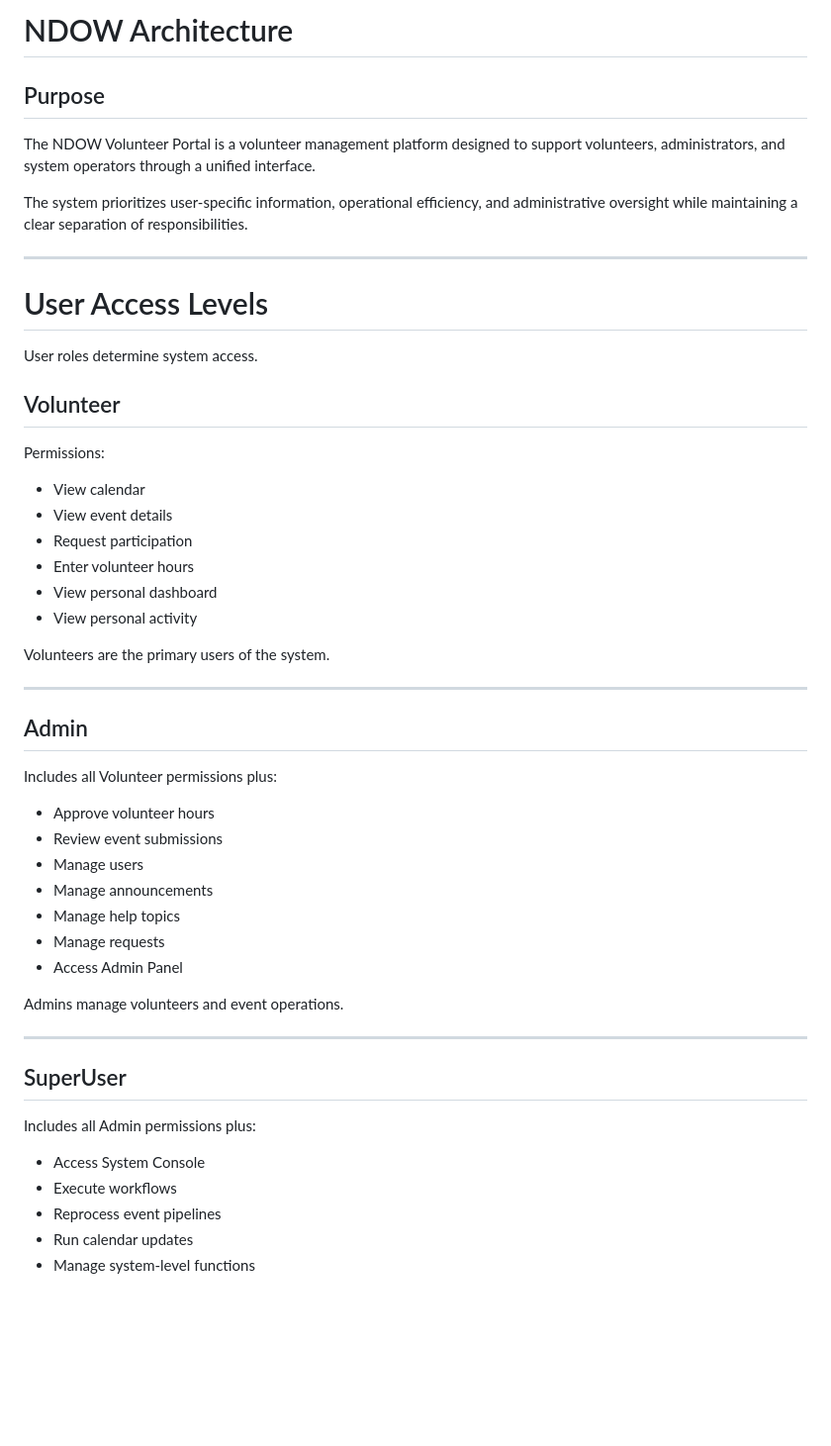
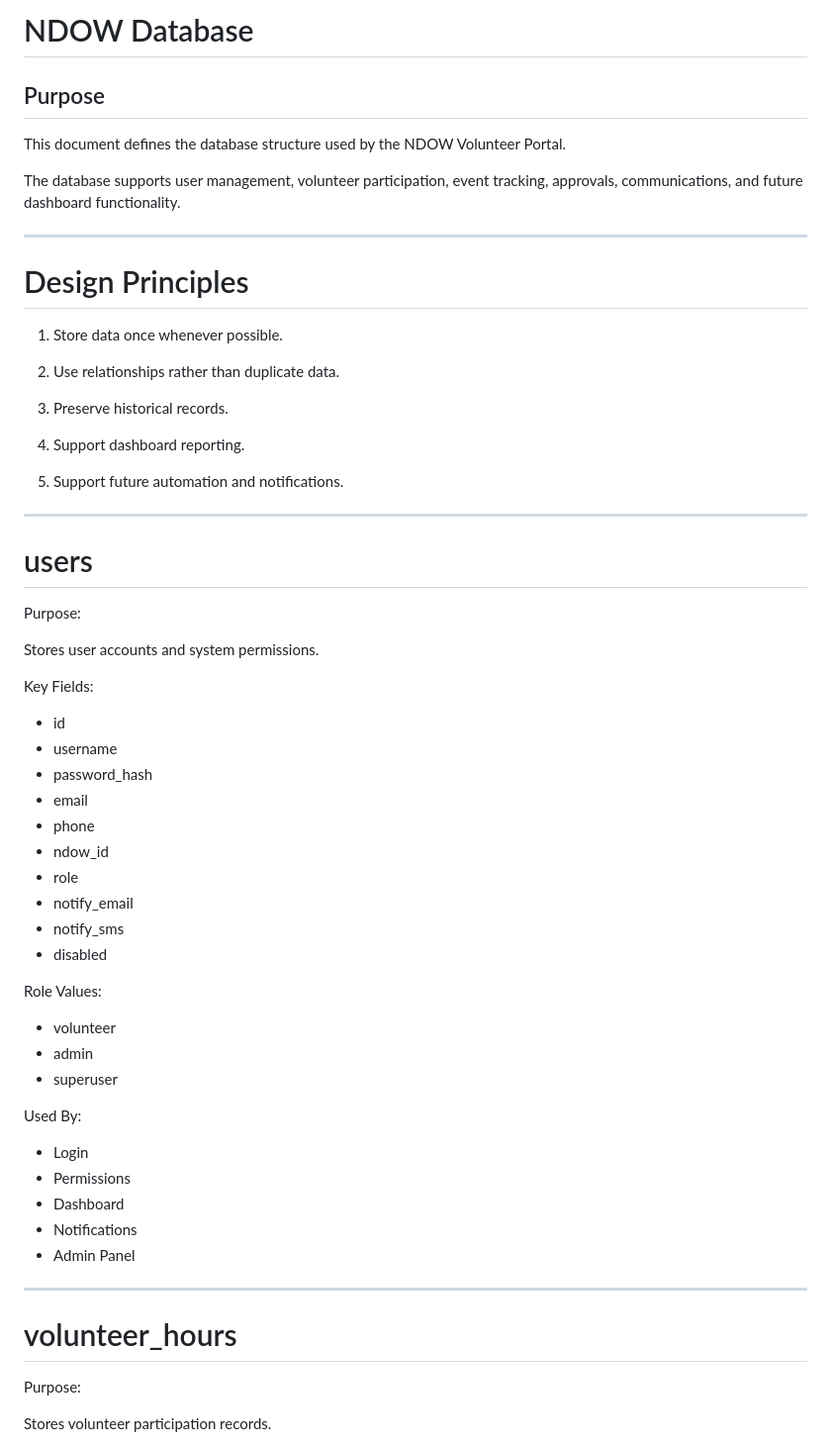
Before and after one commit to Foxauthor8312/ndow-calendar, a Markdown page: docs/NDOW_DATABASE.md, the part around one of its changes. Shown at 99% size. Drawn GitHub-style; blank space fills up the shorter version.

```diff
--- a/docs/NDOW_DATABASE.md
+++ b/docs/NDOW_DATABASE.md
@@ -1,55 +1,65 @@
-# NDOW Architecture
+# NDOW Database
 
 ## Purpose
 
-The NDOW Volunteer Portal is a volunteer management platform designed to support volunteers, administrators, and system operators through a unified interface.
+This document defines the database structure used by the NDOW Volunteer Portal.
 
-The system prioritizes user-specific information, operational efficiency, and administrative oversight while maintaining a clear separation of responsibilities.
+The database supports user management, volunteer participation, event tracking, approvals, communications, and future dashboard functionality.
 
 ---
 
-# User Access Levels
+# Design Principles
 
-User roles determine system access.
+1. Store data once whenever possible.
 
-## Volunteer
+2. Use relationships rather than duplicate data.
 
-Permissions:
+3. Preserve historical records.
 
-- View calendar
-- View event details
-- Request participation
-- Enter volunteer hours
-- View personal dashboard
-- View personal activity
+4. Support dashboard reporting.
 
-Volunteers are the primary users of the system.
+5. Support future automation and notifications.
 
 ---
 
-## Admin
+# users
 
-Includes all Volunteer permissions plus:
+Purpose:
 
-- Approve volunteer hours
-- Review event submissions
-- Manage users
-- Manage announcements
-- Manage help topics
-- Manage requests
-- Access Admin Panel
+Stores user accounts and system permissions.
 
-Admins manage volunteers and event operations.
+Key Fields:
+
+- id
+- username
+- password_hash
+- email
+- phone
+- ndow_id
+- role
+- notify_email
+- notify_sms
+- disabled
+
+Role Values:
+
+- volunteer
+- admin
+- superuser
+
+Used By:
+
+- Login
+- Permissions
+- Dashboard
+- Notifications
+- Admin Panel
 
 ---
 
-## SuperUser
+# volunteer_hours
 
-Includes all Admin permissions plus:
+Purpose:
 
-- Access System Console
-- Execute workflows
-- Reprocess event pipelines
-- Run calendar updates
-- Manage system-level functions
+Stores volunteer participation records.
 
```
Also changed, not shown: other parts of docs/NDOW_DATABASE.md (+167 -147 lines).
